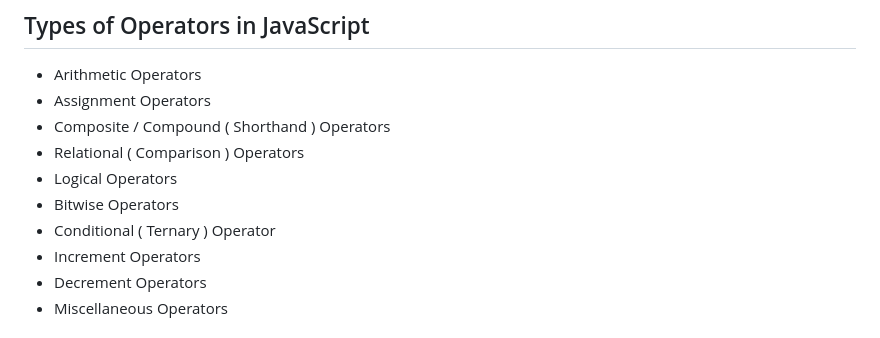
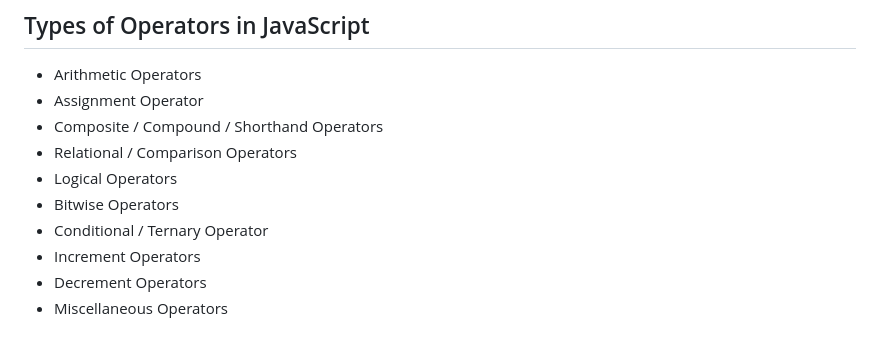
Before and after one commit to ersandeepahirwar/JS, a Markdown page: README.md, the part around one of its changes. Rendered like a GitHub page.

```diff
--- a/README.md
+++ b/README.md
@@ -286,12 +286,12 @@ Requires three operands
 ## Types of Operators in JavaScript
 
 - Arithmetic Operators
-- Assignment Operators
-- Composite / Compound ( Shorthand ) Operators
-- Relational ( Comparison ) Operators
+- Assignment Operator
+- Composite / Compound / Shorthand Operators
+- Relational / Comparison Operators
 - Logical Operators
 - Bitwise Operators
-- Conditional ( Ternary ) Operator
+- Conditional / Ternary Operator
 - Increment Operators
 - Decrement Operators
 - Miscellaneous Operators
```
Also changed, not shown: other parts of README.md (+92 -0 lines).
